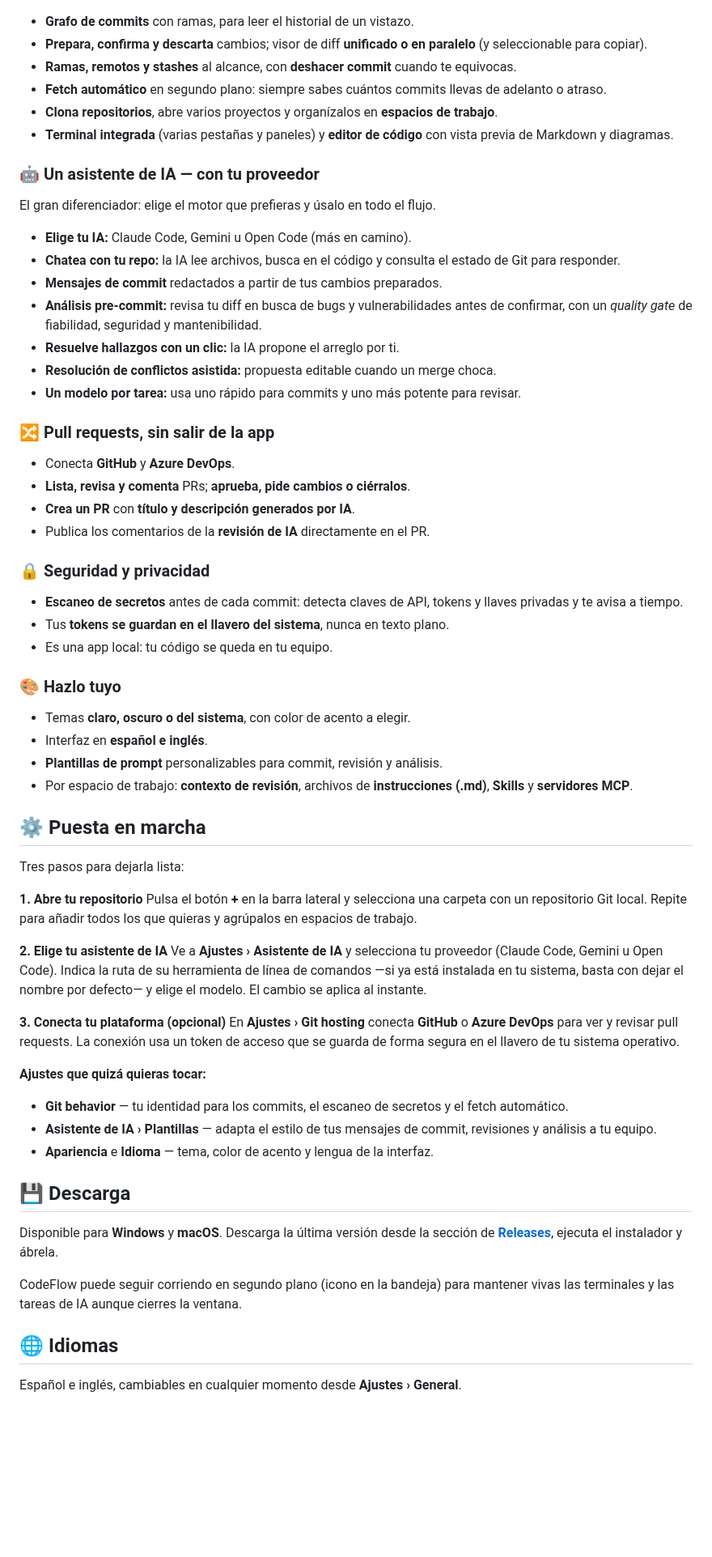
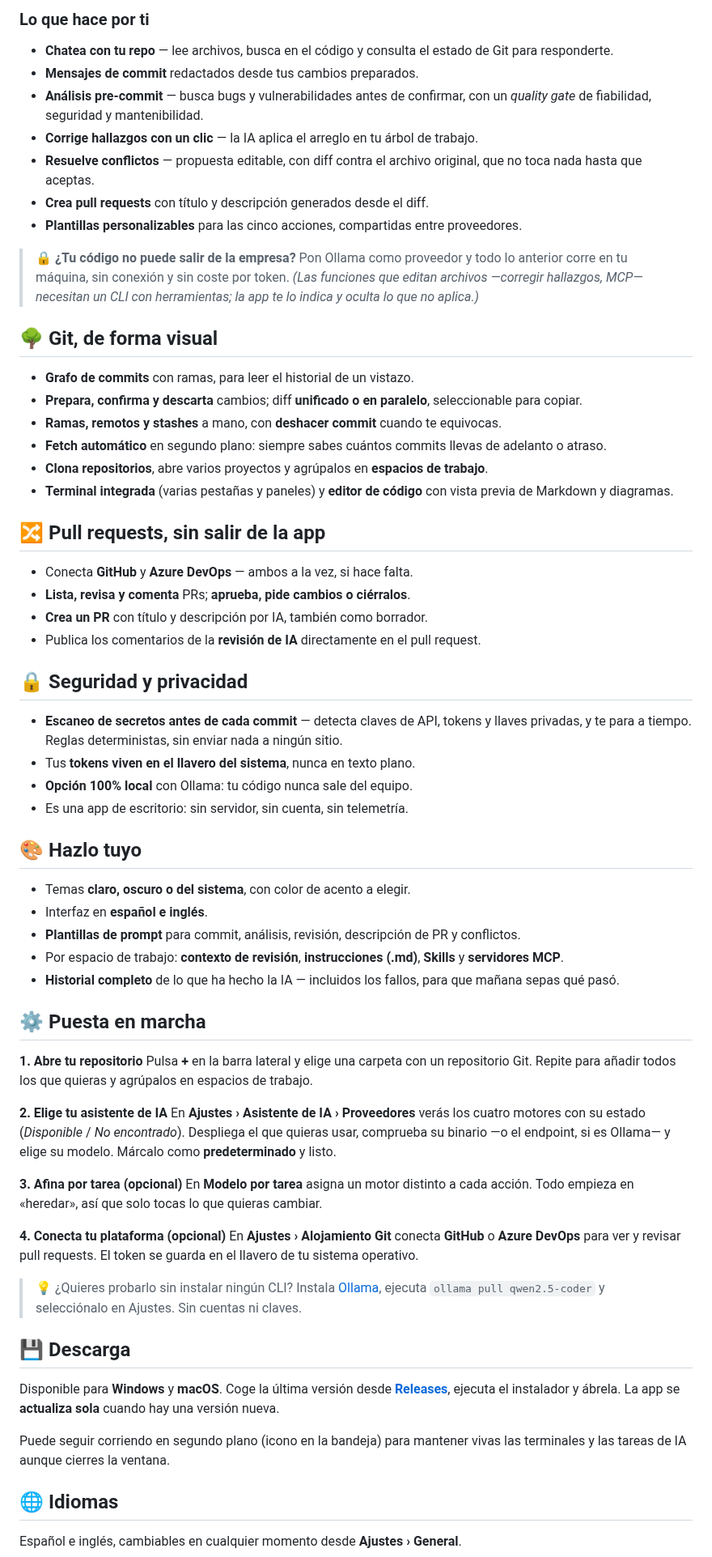
Before and after one commit to sorodriguezz/code-flow, a Markdown page: README.md, the part around one of its changes. Shown at 81% size. Drawn GitHub-style; blank space fills up the shorter version.

Commit message:
feat: update README for clarity and improved AI provider descriptions

```diff
--- a/README.md
+++ b/README.md
@@ -50,62 +83,79 @@ el proveedor que tú elijas**— que entiende tu repositorio y trabaja contigo.
+### Lo que hace por ti
+
+- **Chatea con tu repo** — lee archivos, busca en el código y consulta el estado de Git para responderte.
+- **Mensajes de commit** redactados desde tus cambios preparados.
+- **Análisis pre-commit** — busca bugs y vulnerabilidades antes de confirmar, con un *quality gate* de fiabilidad, seguridad y mantenibilidad.
+- **Corrige hallazgos con un clic** — la IA aplica el arreglo en tu árbol de trabajo.
+- **Resuelve conflictos** — propuesta editable, con diff contra el archivo original, que no toca nada hasta que aceptas.
+- **Crea pull requests** con título y descripción generados desde el diff.
+- **Plantillas personalizables** para las cinco acciones, compartidas entre proveedores.
+
+> 🔒 **¿Tu código no puede salir de la empresa?** Pon Ollama como proveedor y todo lo
+> anterior corre en tu máquina, sin conexión y sin coste por token.
+> *(Las funciones que editan archivos —corregir hallazgos, MCP— necesitan un CLI con
+> herramientas; la app te lo indica y oculta lo que no aplica.)*
+
+## 🌳 Git, de forma visual
+
 - **Grafo de commits** con ramas, para leer el historial de un vistazo.
-- **Prepara, confirma y descarta** cambios; visor de diff **unificado o en paralelo** (y seleccionable para copiar).
-- **Ramas, remotos y stashes** al alcance, con **deshacer commit** cuando te equivocas.
+- **Prepara, confirma y descarta** cambios; diff **unificado o en paralelo**, seleccionable para copiar.
+- **Ramas, remotos y stashes** a mano, con **deshacer commit** cuando te equivocas.
 - **Fetch automático** en segundo plano: siempre sabes cuántos commits llevas de adelanto o atraso.
-- **Clona repositorios**, abre varios proyectos y organízalos en **espacios de trabajo**.
+- **Clona repositorios**, abre varios proyectos y agrúpalos en **espacios de trabajo**.
 - **Terminal integrada** (varias pestañas y paneles) y **editor de código** con vista previa de Markdown y diagramas.
 
-### 🤖 Un asistente de IA — con tu proveedor
-El gran diferenciador: elige el motor que prefieras y úsalo en todo el flujo.
-- **Elige tu IA:** Claude Code, Gemini u Open Code (más en camino).
-- **Chatea con tu repo:** la IA lee archivos, busca en el código y consulta el estado de Git para responder.
-- **Mensajes de commit** redactados a partir de tus cambios preparados.
-- **Análisis pre-commit:** revisa tu diff en busca de bugs y vulnerabilidades antes de confirmar, con un *quality gate* de fiabilidad, seguridad y mantenibilidad.
-- **Resuelve hallazgos con un clic:** la IA propone el arreglo por ti.
-- **Resolución de conflictos asistida:** propuesta editable cuando un merge choca.
-- **Un modelo por tarea:** usa uno rápido para commits y uno más potente para revisar.
+## 🔀 Pull requests, sin salir de la app
 
-### 🔀 Pull requests, sin salir de la app
-- Conecta **GitHub** y **Azure DevOps**.
+- Conecta **GitHub** y **Azure DevOps** — ambos a la vez, si hace falta.
 - **Lista, revisa y comenta** PRs; **aprueba, pide cambios o ciérralos**.
-- **Crea un PR** con **título y descripción generados por IA**.
-- Publica los comentarios de la **revisión de IA** directamente en el PR.
+- **Crea un PR** con título y descripción por IA, también como borrador.
+- Publica los comentarios de la **revisión de IA** directamente en el pull request.
 
-### 🔒 Seguridad y privacidad
-- **Escaneo de secretos** antes de cada commit: detecta claves de API, tokens y llaves privadas y te avisa a tiempo.
-- Tus **tokens se guardan en el llavero del sistema**, nunca en texto plano.
-- Es una app local: tu código se queda en tu equipo.
+## 🔒 Seguridad y privacidad
 
-### 🎨 Hazlo tuyo
+- **Escaneo de secretos antes de cada commit** — detecta claves de API, tokens y llaves privadas, y te para a tiempo. Reglas deterministas, sin enviar nada a ningún sitio.
+- Tus **tokens viven en el llavero del sistema**, nunca en texto plano.
+- **Opción 100% local** con Ollama: tu código nunca sale del equipo.
+- Es una app de escritorio: sin servidor, sin cuenta, sin telemetría.
+
+## 🎨 Hazlo tuyo
+
 - Temas **claro, oscuro o del sistema**, con color de acento a elegir.
 - Interfaz en **español e inglés**.
-- **Plantillas de prompt** personalizables para commit, revisión y análisis.
-- Por espacio de trabajo: **contexto de revisión**, archivos de **instrucciones (.md)**, **Skills** y **servidores MCP**.
+- **Plantillas de prompt** para commit, análisis, revisión, descripción de PR y conflictos.
+- Por espacio de trabajo: **contexto de revisión**, **instrucciones (.md)**, **Skills** y **servidores MCP**.
+- **Historial completo** de lo que ha hecho la IA — incluidos los fallos, para que mañana sepas qué pasó.
 
 ## ⚙️ Puesta en marcha
 
-Tres pasos para dejarla lista:
-
 **1. Abre tu repositorio**
-Pulsa el botón **+** en la barra lateral y selecciona una carpeta con un repositorio Git local. Repite para añadir todos los que quieras y agrúpalos en espacios de trabajo.
+Pulsa **+** en la barra lateral y elige una carpeta con un repositorio Git. Repite para
+añadir todos los que quieras y agrúpalos en espacios de trabajo.
 
 **2. Elige tu asistente de IA**
-Ve a **Ajustes › Asistente de IA** y selecciona tu proveedor (Claude Code, Gemini u Open Code). Indica la ruta de su herramienta de línea de comandos —si ya está instalada en tu sistema, basta con dejar el nombre por defecto— y elige el modelo. El cambio se aplica al instante.
+En **Ajustes › Asistente de IA › Proveedores** verás los cuatro motores con su estado
+(*Disponible* / *No encontrado*). Despliega el que quieras usar, comprueba su binario —o
+el endpoint, si es Ollama— y elige su modelo. Márcalo como **predeterminado** y listo.
 
-**3. Conecta tu plataforma (opcional)**
-En **Ajustes › Git hosting** conecta **GitHub** o **Azure DevOps** para ver y revisar pull requests. La conexión usa un token de acceso que se guarda de forma segura en el llavero de tu sistema operativo.
+**3. Afina por tarea (opcional)**
+En **Modelo por tarea** asigna un motor distinto a cada acción. Todo empieza en
+«heredar», así que solo tocas lo que quieras cambiar.
 
-**Ajustes que quizá quieras tocar:**
-- **Git behavior** — tu identidad para los commits, el escaneo de secretos y el fetch automático.
-- **Asistente de IA › Plantillas** — adapta el estilo de tus mensajes de commit, revisiones y análisis a tu equipo.
-- **Apariencia** e **Idioma** — tema, color de acento y lengua de la interfaz.
+**4. Conecta tu plataforma (opcional)**
+En **Ajustes › Alojamiento Git** conecta **GitHub** o **Azure DevOps** para ver y revisar
+pull requests. El token se guarda en el llavero de tu sistema operativo.
+
+> 💡 ¿Quieres probarlo sin instalar ningún CLI? Instala [Ollama](https://ollama.com),
+> ejecuta `ollama pull qwen2.5-coder` y selecciónalo en Ajustes. Sin cuentas ni claves.
 
 ## 💾 Descarga
 
-Disponible para **Windows** y **macOS**. Descarga la última versión desde la
-sección de **[Releases](../../releases)**, ejecuta el instalador y ábrela.
+Disponible para **Windows** y **macOS**. Coge la última versión desde
+**[Releases](../../releases)**, ejecuta el instalador y ábrela. La app se
+**actualiza sola** cuando hay una versión nueva.
 
-CodeFlow puede seguir corriendo en segundo plano (icono en la bandeja) para mantener
-vivas las terminales y las tareas de IA aunque cierres la ventana.
+Puede seguir corriendo en segundo plano (icono en la bandeja) para mantener vivas las
+terminales y las tareas de IA aunque cierres la ventana.
 
 ## 🌐 Idiomas
 
```
Also changed, not shown: other parts of README.md (+46 -13 lines), docs/screenshots/ai-settings.png (added), docs/screenshots/changes.png (added), docs/screenshots/graph.png (added), docs/screenshots/pr-review.png (added).
